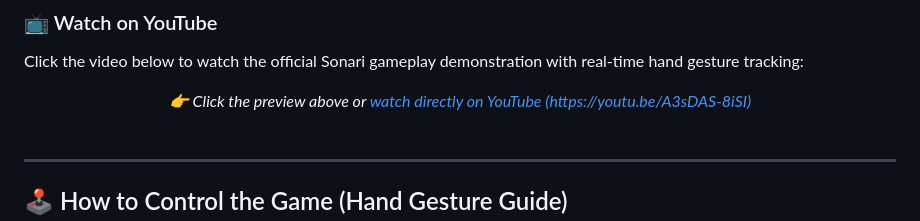
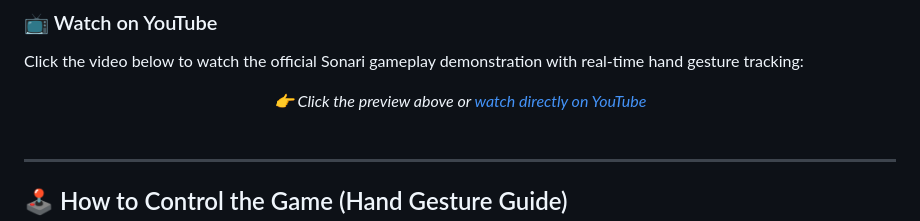
Before and after one commit to N1412N/Sonari, a Markdown page: README.md, the part around the change. Drawn GitHub-style.

```diff
--- a/README.md
+++ b/README.md
@@ -38,7 +38,7 @@ Click the video below to watch the official Sonari gameplay demonstration with r
 
 
 <div align="center">
-  <i>👉 Click the preview above or <a href="https://youtu.be/A3sDAS-8iSI">watch directly on YouTube (https://youtu.be/A3sDAS-8iSI)</a></i>
+  <i>👉 Click the preview above or <a href="https://youtu.be/A3sDAS-8iSI">watch directly on YouTube</a></i>
 </div>
 
 <br/>
```
